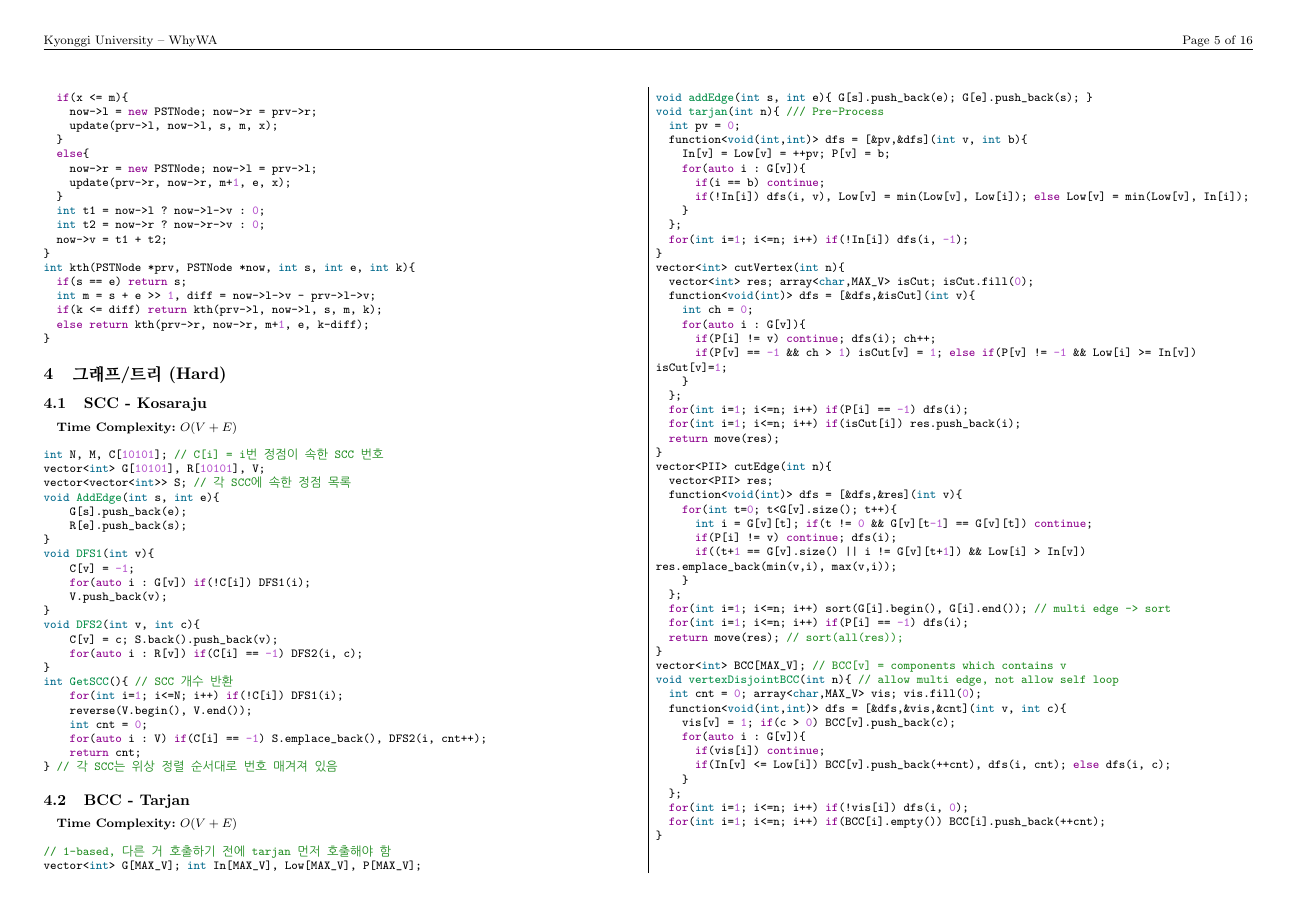
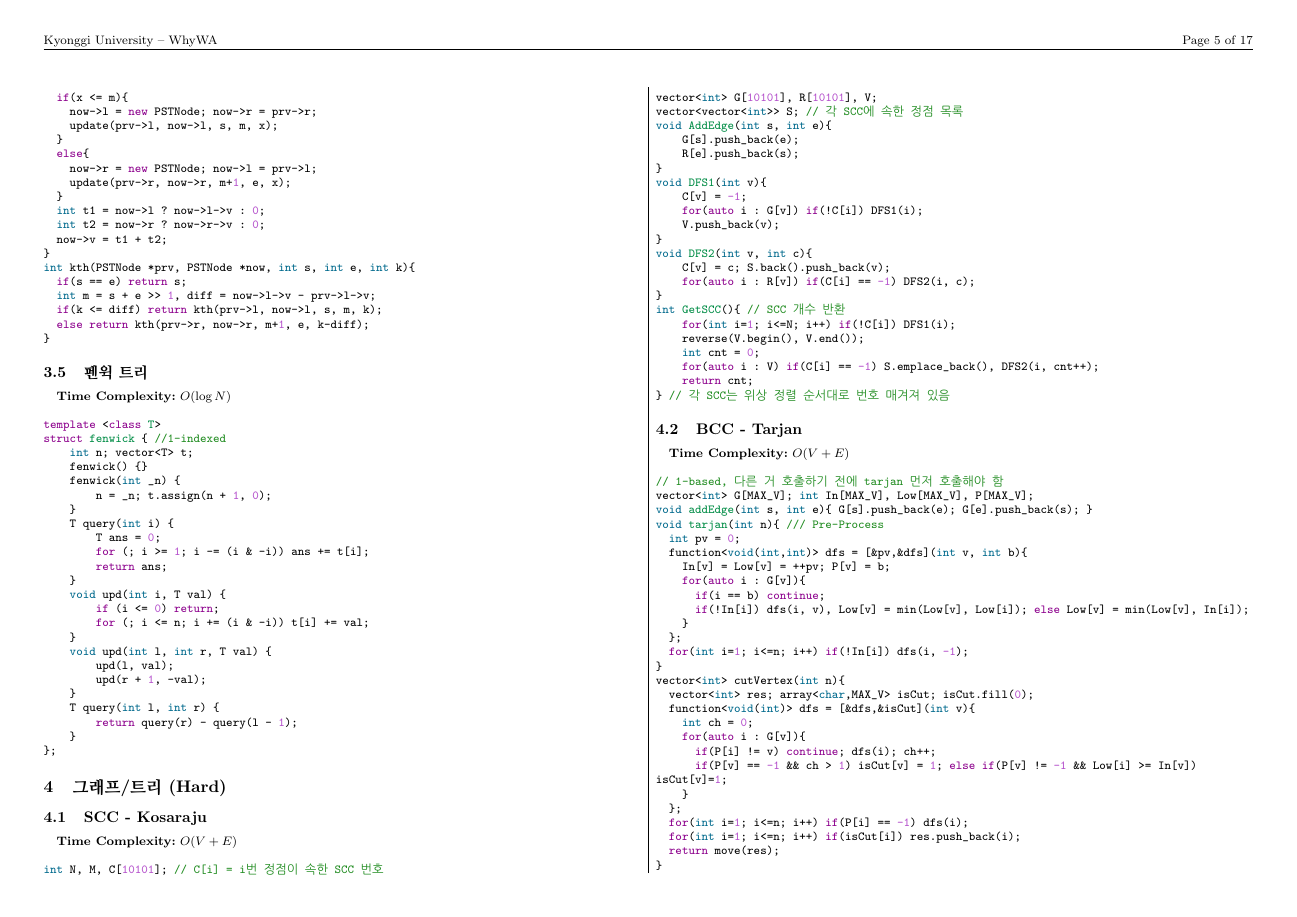
Before and after one commit to kilo-gram/WhyWA-teamnote, a LaTeX document (main.tex): page 5 of 16 before the commit and page 5 of 17 after it. Compiled offline with pdfLaTeX.

Commit message:
Update main.tex

```diff
--- a/main.tex
+++ b/main.tex
@@ -100,6 +100,11 @@
 {call init(root[0], s, e) before use}{}
 {cpp}{code/DataStructure/PersistentSegmentTree.cpp}
 {JusticeHui}
+
+\Algorithm{펜윅 트리}
+{}{$O(\log N)$}
+{cpp}{code/DataStructure/fenwick.cpp}
+{kilogram}
 
 \section{그래프/트리 (Hard)}
 
```
